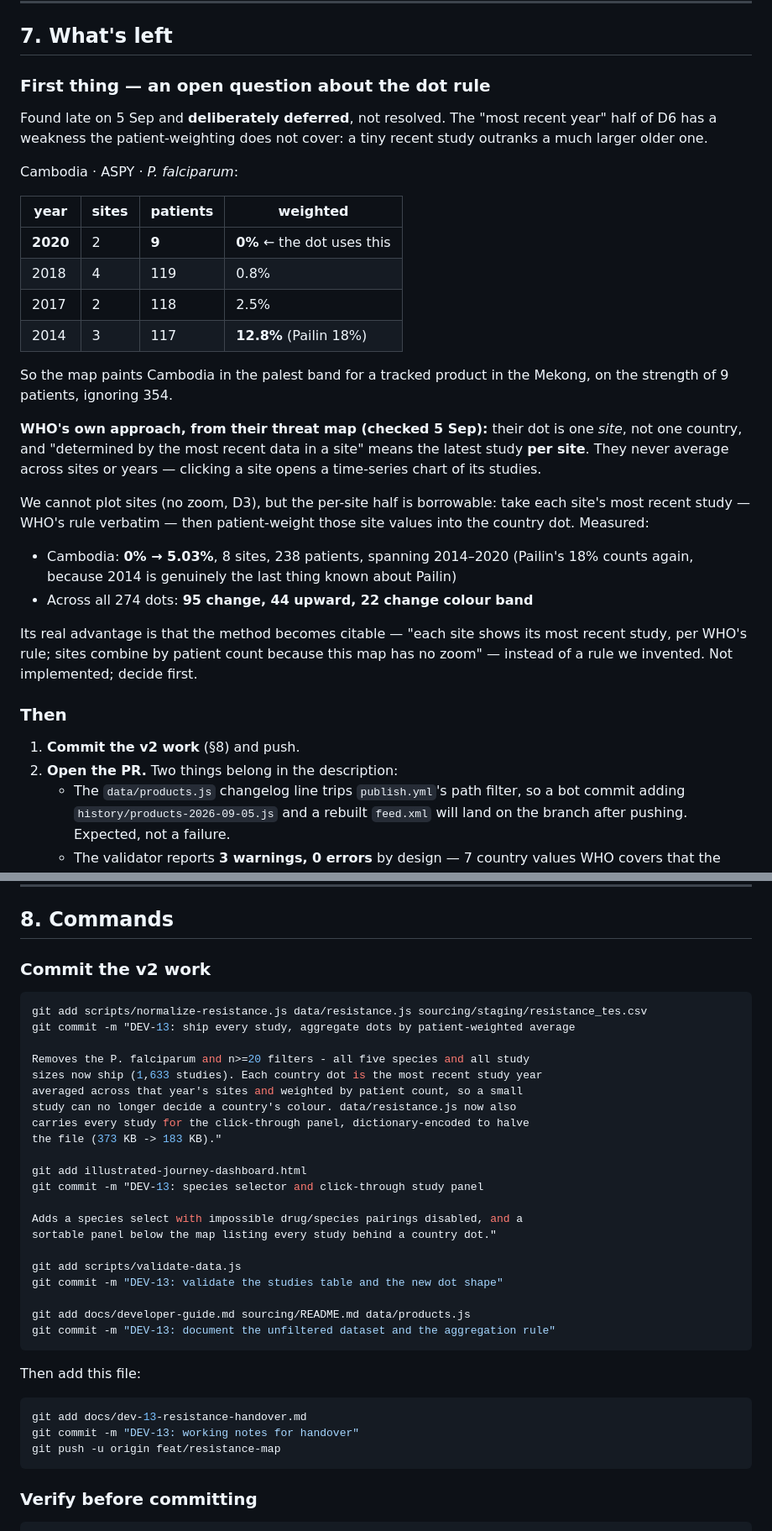
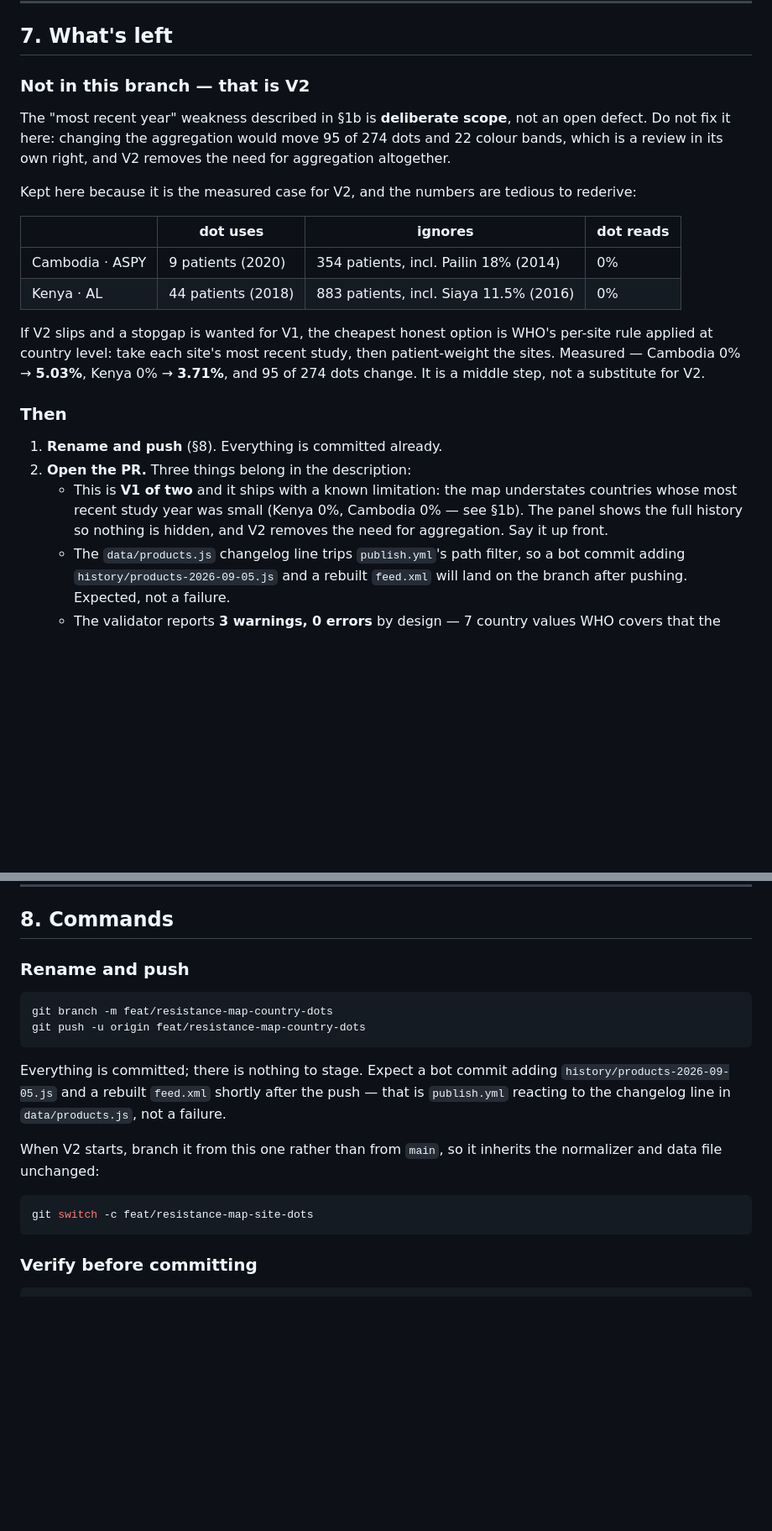
Before and after one commit to KylerXiv/launch-development-test, a Markdown page: docs/dev-13-resistance-handover.md, 2 parts joined by grey strips. Shown at 84% size. Rendered like a GitHub page; blank space fills up the shorter version.

````diff
--- a/docs/dev-13-resistance-handover.md
+++ b/docs/dev-13-resistance-handover.md
@@ -228,45 +271,33 @@ only things authored here are D10 and the D6 maths.
 
 ## 7. What's left
 
-### First thing — an open question about the dot rule
+### Not in this branch — that is V2
 
-Found late on 5 Sep and **deliberately deferred**, not resolved. The
-"most recent year" half of D6 has a weakness the patient-weighting does not
-cover: a tiny recent study outranks a much larger older one.
+The "most recent year" weakness described in §1b is **deliberate scope**, not an
+open defect. Do not fix it here: changing the aggregation would move 95 of 274
+dots and 22 colour bands, which is a review in its own right, and V2 removes the
+need for aggregation altogether.
 
-Cambodia · ASPY · *P. falciparum*:
+Kept here because it is the measured case for V2, and the numbers are tedious to
+rederive:
 
-| year | sites | patients | weighted |
+| | dot uses | ignores | dot reads |
 |---|---|---|---|
-| **2020** | 2 | **9** | **0%** ← the dot uses this |
-| 2018 | 4 | 119 | 0.8% |
-| 2017 | 2 | 118 | 2.5% |
-| 2014 | 3 | 117 | **12.8%** (Pailin 18%) |
+| Cambodia · ASPY | 9 patients (2020) | 354 patients, incl. Pailin 18% (2014) | 0% |
+| Kenya · AL | 44 patients (2018) | 883 patients, incl. Siaya 11.5% (2016) | 0% |
 
-So the map paints Cambodia in the palest band for a tracked product in the
-Mekong, on the strength of 9 patients, ignoring 354.
-
-**WHO's own approach, from their threat map (checked 5 Sep):** their dot is one
-*site*, not one country, and "determined by the most recent data in a site"
-means the latest study **per site**. They never average across sites or years —
-clicking a site opens a time-series chart of its studies.
-
-We cannot plot sites (no zoom, D3), but the per-site half is borrowable:
-take each site's most recent study — WHO's rule verbatim — then patient-weight
-those site values into the country dot. Measured:
-
-- Cambodia: **0% → 5.03%**, 8 sites, 238 patients, spanning 2014–2020
-  (Pailin's 18% counts again, because 2014 is genuinely the last thing known
-  about Pailin)
-- Across all 274 dots: **95 change, 44 upward, 22 change colour band**
-
-Its real advantage is that the method becomes citable — "each site shows its
-most recent study, per WHO's rule; sites combine by patient count because this
-map has no zoom" — instead of a rule we invented. Not implemented; decide first.
+If V2 slips and a stopgap is wanted for V1, the cheapest honest option is WHO's
+per-site rule applied at country level: take each site's most recent study, then
+patient-weight the sites. Measured — Cambodia 0% → **5.03%**, Kenya 0% → **3.71%**,
+and 95 of 274 dots change. It is a middle step, not a substitute for V2.
 
 ### Then
-1. **Commit the v2 work** (§8) and push.
-2. **Open the PR.** Two things belong in the description:
+1. **Rename and push** (§8). Everything is committed already.
+2. **Open the PR.** Three things belong in the description:
+   - This is **V1 of two** and it ships with a known limitation: the map
+     understates countries whose most recent study year was small (Kenya 0%,
+     Cambodia 0% — see §1b). The panel shows the full history so nothing is
+     hidden, and V2 removes the need for aggregation. Say it up front.
    - The `data/products.js` changelog line trips `publish.yml`'s path filter, so
      a bot commit adding `history/products-2026-09-05.js` and a rebuilt
      `feed.xml` will land on the branch after pushing. Expected, not a failure.
@@ -307,38 +338,23 @@ map has no zoom" — instead of a rule we invented. Not implemented; decide firs
 
 ## 8. Commands
 
-### Commit the v2 work
+### Rename and push
 
 ```powershell
-git add scripts/normalize-resistance.js data/resistance.js sourcing/staging/resistance_tes.csv
-git commit -m "DEV-13: ship every study, aggregate dots by patient-weighted average
-
-Removes the P. falciparum and n>=20 filters - all five species and all study
-sizes now ship (1,633 studies). Each country dot is the most recent study year
-averaged across that year's sites and weighted by patient count, so a small
-study can no longer decide a country's colour. data/resistance.js now also
-carries every study for the click-through panel, dictionary-encoded to halve
-the file (373 KB -> 183 KB)."
-
-git add illustrated-journey-dashboard.html
-git commit -m "DEV-13: species selector and click-through study panel
-
-Adds a species select with impossible drug/species pairings disabled, and a
-sortable panel below the map listing every study behind a country dot."
-
-git add scripts/validate-data.js
-git commit -m "DEV-13: validate the studies table and the new dot shape"
-
-git add docs/developer-guide.md sourcing/README.md data/products.js
-git commit -m "DEV-13: document the unfiltered dataset and the aggregation rule"
+git branch -m feat/resistance-map-country-dots
+git push -u origin feat/resistance-map-country-dots
 ```
 
-Then add this file:
+Everything is committed; there is nothing to stage. Expect a bot commit adding
+`history/products-2026-09-05.js` and a rebuilt `feed.xml` shortly after the
+push — that is `publish.yml` reacting to the changelog line in
+`data/products.js`, not a failure.
+
+When V2 starts, branch it from this one rather than from `main`, so it inherits
+the normalizer and data file unchanged:
 
 ```powershell
-git add docs/dev-13-resistance-handover.md
-git commit -m "DEV-13: working notes for handover"
-git push -u origin feat/resistance-map
+git switch -c feat/resistance-map-site-dots
 ```
 
 ### Verify before committing
````
Also changed, not shown: other parts of docs/dev-13-resistance-handover.md (+67 -24 lines).
